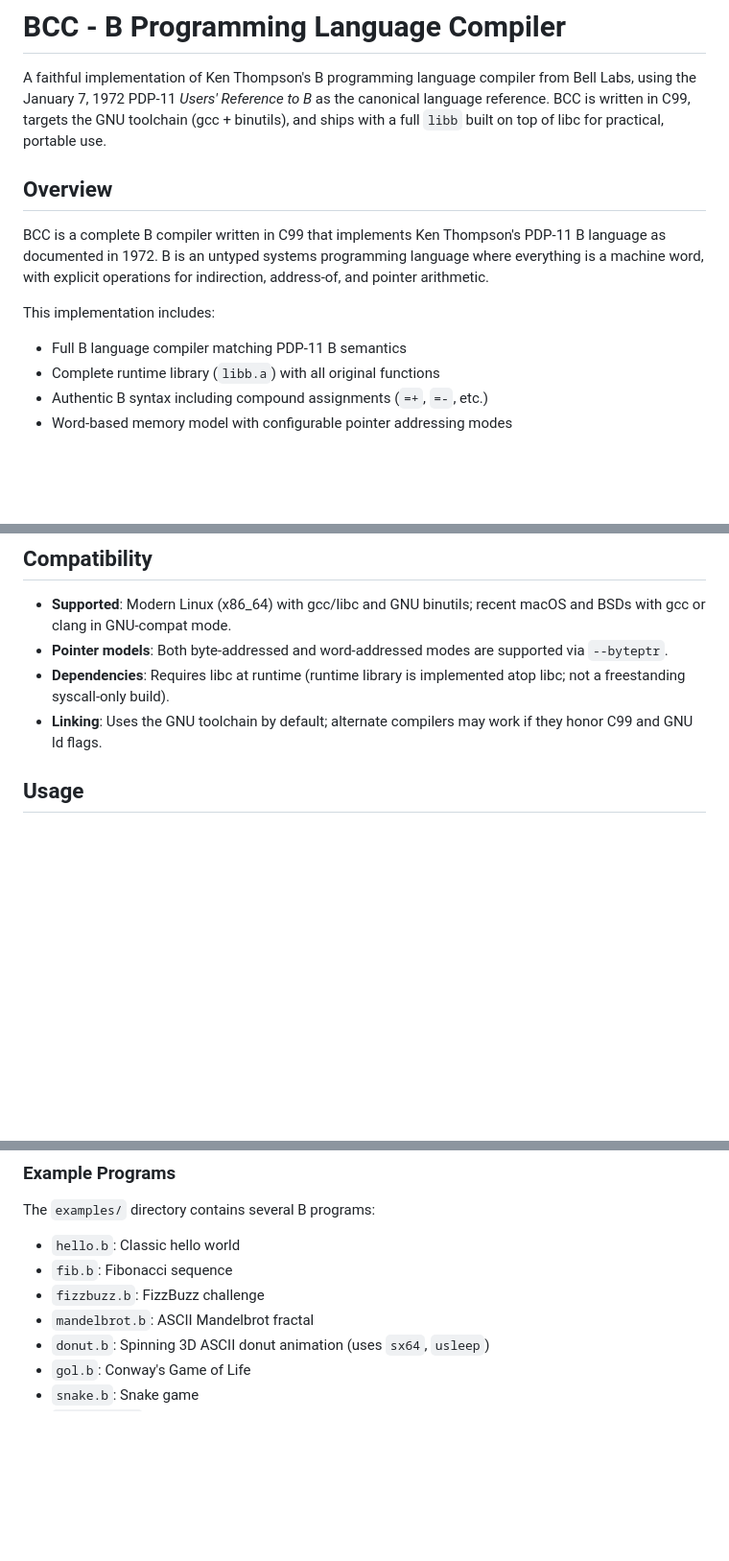
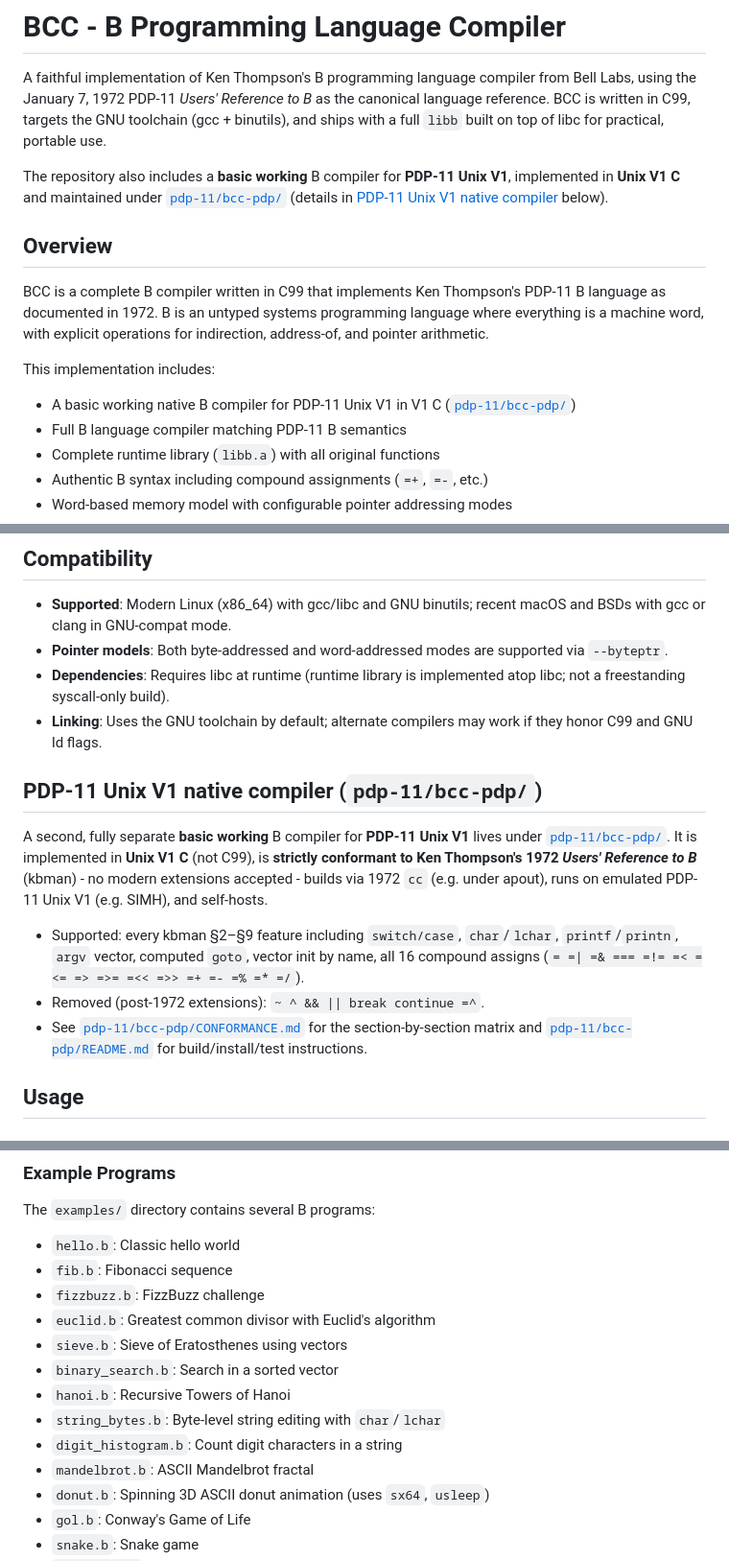
Before and after one commit to frankischilling/bcc, a Markdown page: README.md, 3 parts joined by grey strips. Shown at 96% size. Drawn GitHub-style; blank space fills up the shorter version.

```diff
--- a/README.md
+++ b/README.md
@@ -1,12 +1,15 @@
 # BCC - B Programming Language Compiler
 
 A faithful implementation of Ken Thompson's B programming language compiler from Bell Labs, using the January 7, 1972 PDP-11 *Users' Reference to B* as the canonical language reference. BCC is written in C99, targets the GNU toolchain (gcc + binutils), and ships with a full `libb` built on top of libc for practical, portable use.
+
+The repository also includes a **basic working** B compiler for **PDP-11 Unix V1**, implemented in **Unix V1 C** and maintained under [`pdp-11/bcc-pdp/`](pdp-11/bcc-pdp/) (details in [PDP-11 Unix V1 native compiler](#pdp-11-unix-v1-native-compiler-pdp-11-bcc-pdp) below).
 
 ## Overview
 
 BCC is a complete B compiler written in C99 that implements Ken Thompson's PDP-11 B language as documented in 1972. B is an untyped systems programming language where everything is a machine word, with explicit operations for indirection, address-of, and pointer arithmetic.
 
 This implementation includes:
+- A basic working native B compiler for PDP-11 Unix V1 in V1 C ([`pdp-11/bcc-pdp/`](pdp-11/bcc-pdp/))
 - Full B language compiler matching PDP-11 B semantics
 - Complete runtime library (`libb.a`) with all original functions
 - Authentic B syntax including compound assignments (`=+`, `=-`, etc.)
@@ -173,6 +176,20 @@ The `bcc` executable will be created in the root directory.
 - **Pointer models**: Both byte-addressed and word-addressed modes are supported via `--byteptr`.
 - **Dependencies**: Requires libc at runtime (runtime library is implemented atop libc; not a freestanding syscall-only build).
 - **Linking**: Uses the GNU toolchain by default; alternate compilers may work if they honor C99 and GNU ld flags.
+
+## PDP-11 Unix V1 native compiler (`pdp-11/bcc-pdp/`)
+
+A second, fully separate **basic working** B compiler for **PDP-11 Unix V1** lives under [`pdp-11/bcc-pdp/`](pdp-11/bcc-pdp/).
+It is implemented in **Unix V1 C** (not C99), is **strictly conformant to Ken Thompson's 1972 *Users' Reference to B*** (kbman) - no
+modern extensions accepted - builds via 1972 `cc` (e.g. under apout), runs on emulated PDP-11 Unix V1 (e.g. SIMH), and self-hosts.
+
+- Supported: every kbman §2–§9 feature including `switch/case`, `char`/`lchar`,
+  `printf`/`printn`, `argv` vector, computed `goto`, vector init by name, all 16
+  compound assigns (`= =| =& === =!= =< =<= => =>= =<< =>> =+ =- =% =* =/`).
+- Removed (post-1972 extensions): `~ ^ && || break continue =^`.
+- See [`pdp-11/bcc-pdp/CONFORMANCE.md`](pdp-11/bcc-pdp/CONFORMANCE.md) for the
+  section-by-section matrix and [`pdp-11/bcc-pdp/README.md`](pdp-11/bcc-pdp/README.md)
+  for build/install/test instructions.
 
 ## Usage
 
@@ -1052,6 +1069,12 @@ The `examples/` directory contains several B programs:
 - `hello.b`: Classic hello world
 - `fib.b`: Fibonacci sequence
 - `fizzbuzz.b`: FizzBuzz challenge
+- `euclid.b`: Greatest common divisor with Euclid's algorithm
+- `sieve.b`: Sieve of Eratosthenes using vectors
+- `binary_search.b`: Search in a sorted vector
+- `hanoi.b`: Recursive Towers of Hanoi
+- `string_bytes.b`: Byte-level string editing with `char`/`lchar`
+- `digit_histogram.b`: Count digit characters in a string
 - `mandelbrot.b`: ASCII Mandelbrot fractal
 - `donut.b`: Spinning 3D ASCII donut animation (uses `sx64`, `usleep`)
 - `gol.b`: Conway's Game of Life
```
